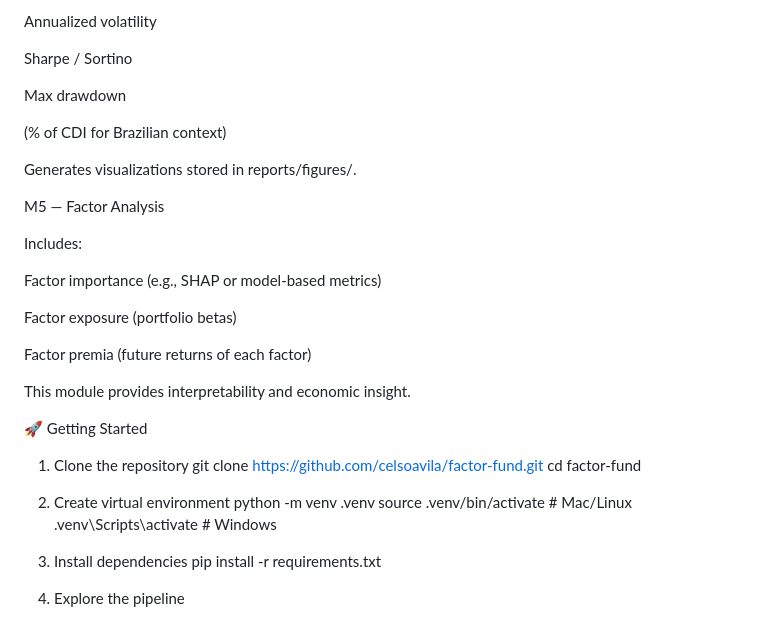
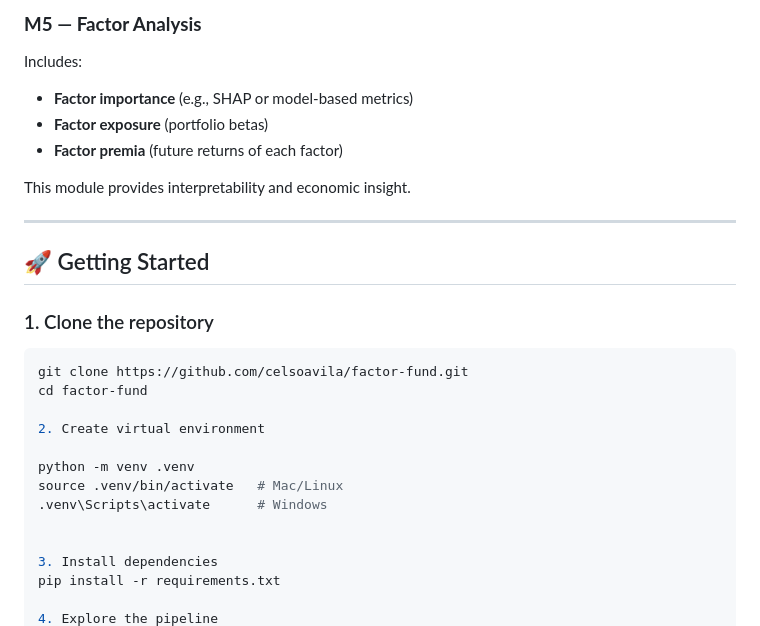
Before and after one commit to celsoavila/factor-fund, a Markdown page: README.md, the part around the change printed below. Drawn GitHub-style.

````diff
--- a/README.md
+++ b/README.md
@@ -96,35 +100,29 @@ Benchmark-relative returns
 
-Annualized volatility
-
-Sharpe / Sortino
-
-Max drawdown
-
-(% of CDI for Brazilian context)
-
-Generates visualizations stored in reports/figures/.
-
-M5 — Factor Analysis
+### **M5 — Factor Analysis**
 
 Includes:
-
-Factor importance (e.g., SHAP or model-based metrics)
-
-Factor exposure (portfolio betas)
-
-Factor premia (future returns of each factor)
+- **Factor importance** (e.g., SHAP or model-based metrics)
+- **Factor exposure** (portfolio betas)
+- **Factor premia** (future returns of each factor)
 
 This module provides interpretability and economic insight.
 
-🚀 Getting Started
-1. Clone the repository
+---
+
+## 🚀 Getting Started
+
+### 1. Clone the repository
+
+```bash
 git clone https://github.com/celsoavila/factor-fund.git
 cd factor-fund
 
 2. Create virtual environment
+
 python -m venv .venv
 source .venv/bin/activate   # Mac/Linux
 .venv\Scripts\activate      # Windows
+
 
 3. Install dependencies
 pip install -r requirements.txt
````
Also changed, not shown: other parts of README.md (+47 -43 lines).
